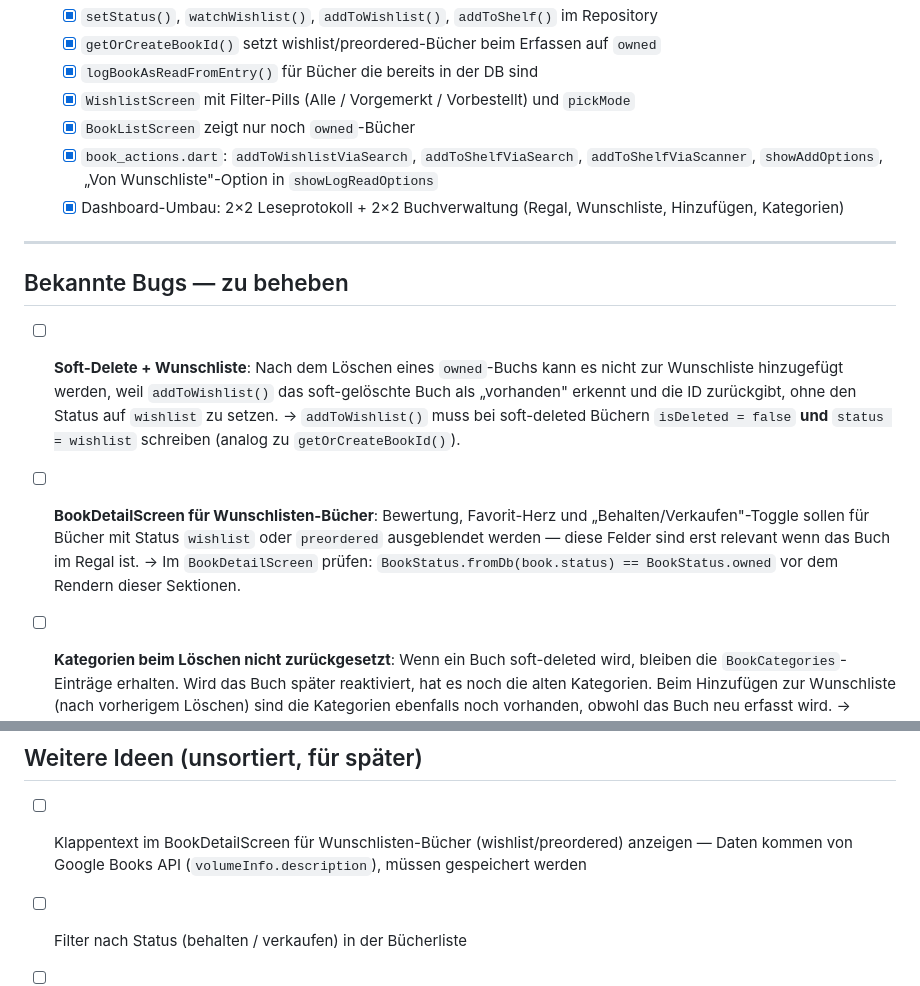
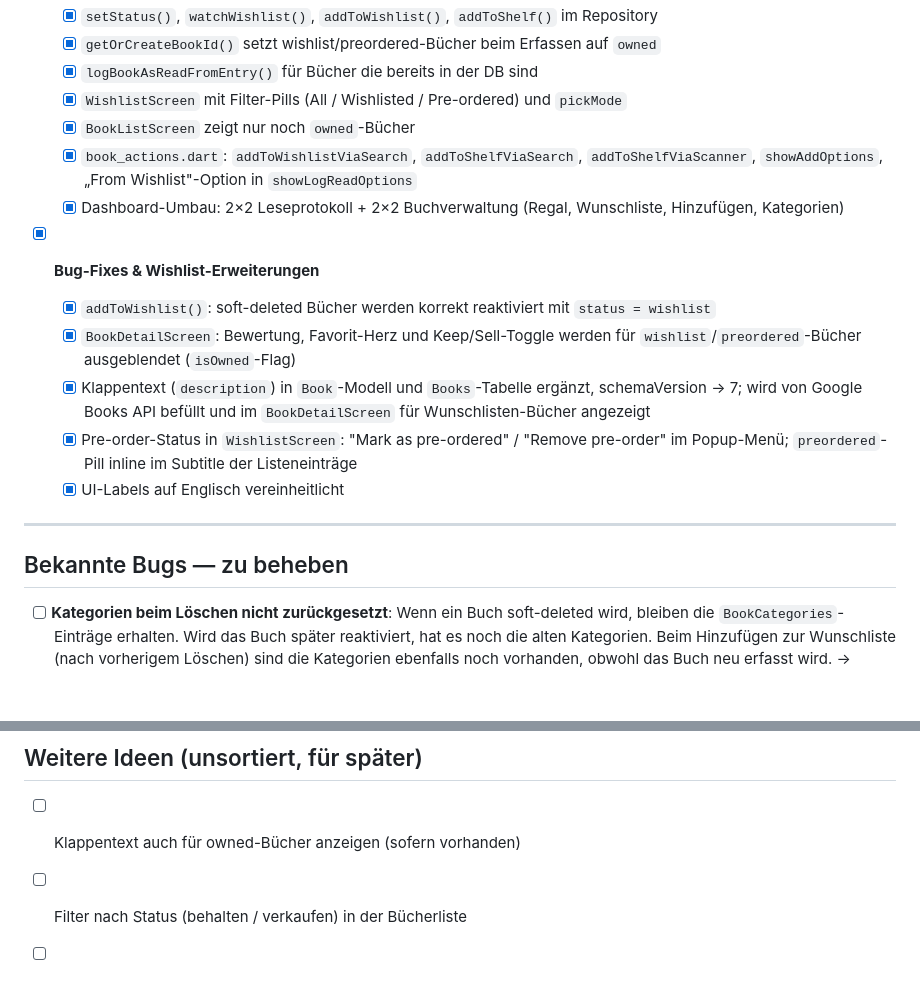
Before and after one commit to leoweigl/shelftracker, a Markdown page: ROADMAP.md, 2 parts joined by grey strips. Drawn GitHub-style; blank space fills up the shorter version.

```diff
--- a/ROADMAP.md
+++ b/ROADMAP.md
@@ -94,28 +94,27 @@ Erledigte Stages werden abgehakt, neue Ideen unten ergänzt.
   - [x] `setStatus()`, `watchWishlist()`, `addToWishlist()`, `addToShelf()` im Repository
   - [x] `getOrCreateBookId()` setzt wishlist/preordered-Bücher beim Erfassen auf `owned`
   - [x] `logBookAsReadFromEntry()` für Bücher die bereits in der DB sind
-  - [x] `WishlistScreen` mit Filter-Pills (Alle / Vorgemerkt / Vorbestellt) und `pickMode`
+  - [x] `WishlistScreen` mit Filter-Pills (All / Wishlisted / Pre-ordered) und `pickMode`
   - [x] `BookListScreen` zeigt nur noch `owned`-Bücher
   - [x] `book_actions.dart`: `addToWishlistViaSearch`, `addToShelfViaSearch`,
-    `addToShelfViaScanner`, `showAddOptions`, „Von Wunschliste"-Option in `showLogReadOptions`
+    `addToShelfViaScanner`, `showAddOptions`, „From Wishlist"-Option in `showLogReadOptions`
   - [x] Dashboard-Umbau: 2×2 Leseprotokoll + 2×2 Buchverwaltung (Regal, Wunschliste,
     Hinzufügen, Kategorien)
+
+- [x] **Bug-Fixes & Wishlist-Erweiterungen**
+  - [x] `addToWishlist()`: soft-deleted Bücher werden korrekt reaktiviert mit `status = wishlist`
+  - [x] `BookDetailScreen`: Bewertung, Favorit-Herz und Keep/Sell-Toggle werden für
+    `wishlist`/`preordered`-Bücher ausgeblendet (`isOwned`-Flag)
+  - [x] Klappentext (`description`) in `Book`-Modell und `Books`-Tabelle ergänzt,
+    schemaVersion → 7; wird von Google Books API befüllt und im `BookDetailScreen`
+    für Wunschlisten-Bücher angezeigt
+  - [x] Pre-order-Status in `WishlistScreen`: "Mark as pre-ordered" / "Remove pre-order"
+    im Popup-Menü; `preordered`-Pill inline im Subtitle der Listeneinträge
+  - [x] UI-Labels auf Englisch vereinheitlicht
 
 ---
 
 ## Bekannte Bugs — zu beheben
-
-- [ ] **Soft-Delete + Wunschliste**: Nach dem Löschen eines `owned`-Buchs kann es nicht zur
-  Wunschliste hinzugefügt werden, weil `addToWishlist()` das soft-gelöschte Buch als „vorhanden"
-  erkennt und die ID zurückgibt, ohne den Status auf `wishlist` zu setzen.
-  → `addToWishlist()` muss bei soft-deleted Büchern `isDeleted = false` **und**
-  `status = wishlist` schreiben (analog zu `getOrCreateBookId()`).
-
-- [ ] **BookDetailScreen für Wunschlisten-Bücher**: Bewertung, Favorit-Herz und
-  „Behalten/Verkaufen"-Toggle sollen für Bücher mit Status `wishlist` oder `preordered`
-  ausgeblendet werden — diese Felder sind erst relevant wenn das Buch im Regal ist.
-  → Im `BookDetailScreen` prüfen: `BookStatus.fromDb(book.status) == BookStatus.owned`
-  vor dem Rendern dieser Sektionen.
 
 - [ ] **Kategorien beim Löschen nicht zurückgesetzt**: Wenn ein Buch soft-deleted wird,
   bleiben die `BookCategories`-Einträge erhalten. Wird das Buch später reaktiviert, hat es
@@ -172,8 +171,7 @@ Pro Band ist sichtbar, welchen Status er hat (wishlist / owned / gelesen / nicht
 ---
 
 ## Weitere Ideen (unsortiert, für später)
-- [ ] Klappentext im BookDetailScreen für Wunschlisten-Bücher (wishlist/preordered) anzeigen
-  — Daten kommen von Google Books API (`volumeInfo.description`), müssen gespeichert werden
+- [ ] Klappentext auch für owned-Bücher anzeigen (sofern vorhanden)
 - [ ] Filter nach Status (behalten / verkaufen) in der Bücherliste
 - [ ] Suchfeld / Filter innerhalb der eigenen Bücherliste
 - [ ] Lese-Statistik (Anzahl gelesen, Durchschnittsbewertung etc.)
```
